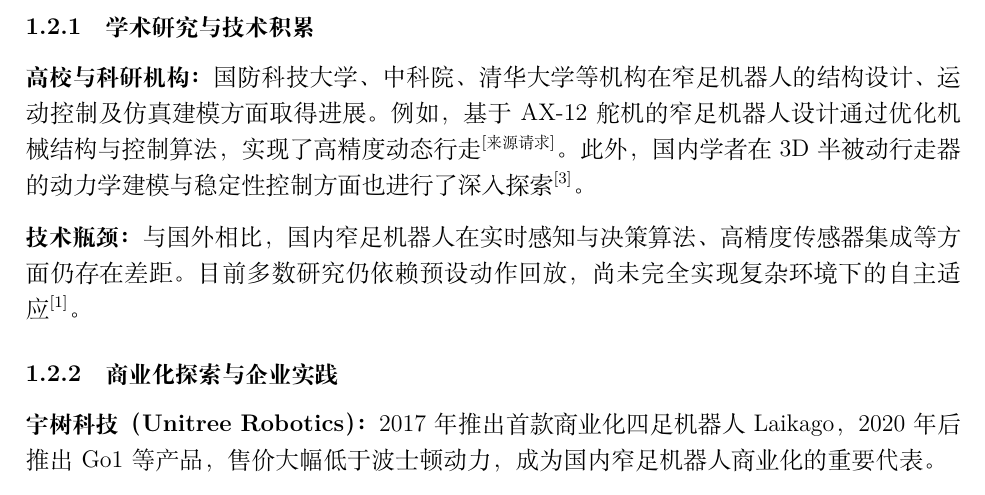
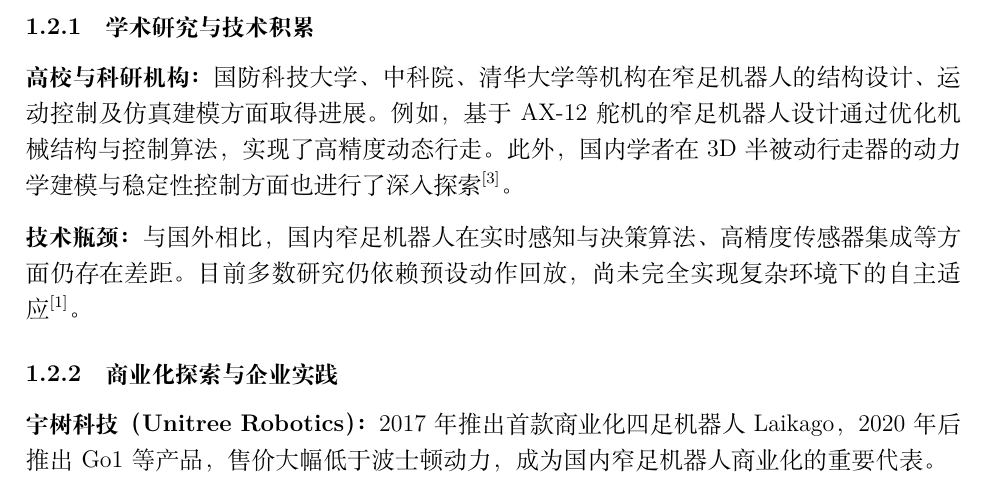
Before and after one commit to ankunding2006/walk_robot_report, a LaTeX document (技术报告模板-2025中国工程机器人大赛.tex): part of page 5 of 19, cut so that both start at the same text. Compiled offline with XeLaTeX; a missing font is replaced by an installed copy or a similar font.

Commit message:
更新XeTeX版本时间，调整文档目录页码，修正部分内容格式，优化部分段落表述。

```diff
--- a/技术报告模板-2025中国工程机器人大赛.tex
+++ b/技术报告模板-2025中国工程机器人大赛.tex
@@ -167,7 +167,7 @@
 中国的窄足机器人研究起步较晚，但近年来在政策支持与企业创新的推动下快速发展，逐渐缩小与国际先进水平的差距。
 
 \subsubsection{学术研究与技术积累}
-\textbf{高校与科研机构：}国防科技大学、中科院、清华大学等机构在窄足机器人的结构设计、运动控制及仿真建模方面取得进展。例如，基于AX-12舵机的窄足机器人设计通过优化机械结构与控制算法，实现了高精度动态行走\textsuperscript{[来源请求]}。此外，国内学者在3D半被动行走器的动力学建模与稳定性控制方面也进行了深入探索\textsuperscript{[3]}。
+\textbf{高校与科研机构：}国防科技大学、中科院、清华大学等机构在窄足机器人的结构设计、运动控制及仿真建模方面取得进展。例如，基于AX-12舵机的窄足机器人设计通过优化机械结构与控制算法，实现了高精度动态行走。此外，国内学者在3D半被动行走器的动力学建模与稳定性控制方面也进行了深入探索\textsuperscript{[3]}。
 
 \textbf{技术瓶颈：}与国外相比，国内窄足机器人在实时感知与决策算法、高精度传感器集成等方面仍存在差距。目前多数研究仍依赖预设动作回放，尚未完全实现复杂环境下的自主适应\textsuperscript{[1]}。
 
```
Also changed, not shown: 技术报告模板-2025中国工程机器人大赛.pdf, 技术报告模板-2025中国工程机器人大赛.tex (2 more changed lines), 2 other files.
